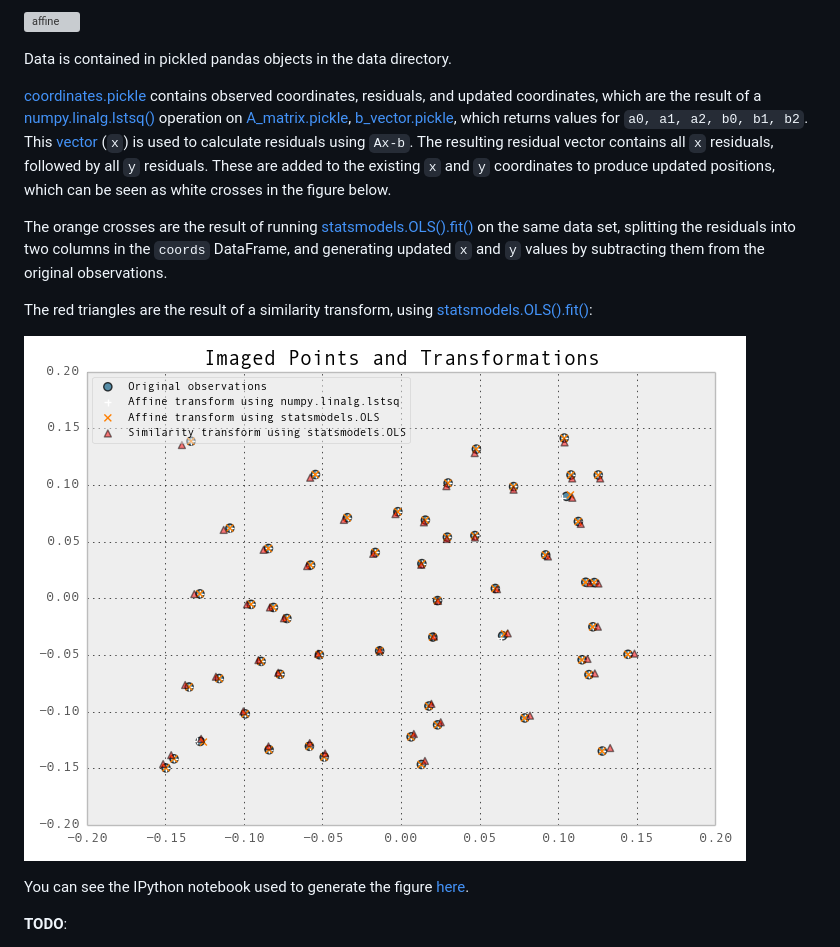
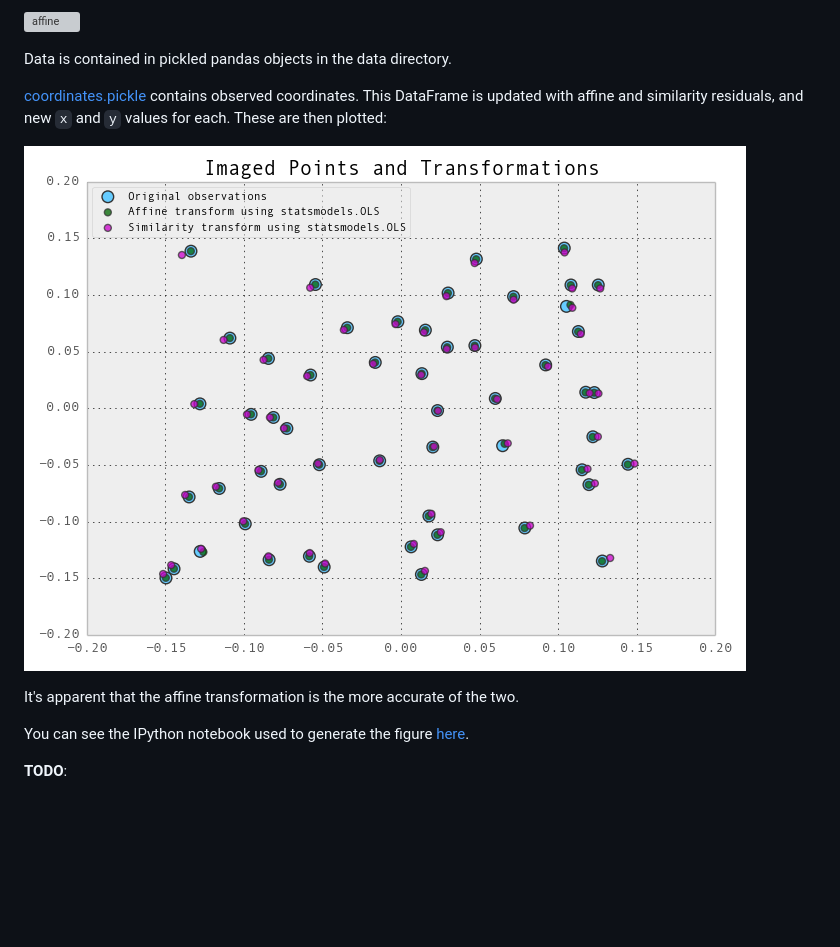
Before and after one commit to urschrei/linalg, a Markdown page: README.md, the part around one of its changes. Drawn GitHub-style; pictures changed too: results.png; blank space fills up the shorter version; grey boxes are pictures that could not be loaded.

Commit message:
Removing numpy.linalg.lstsq, and fixing plot

```diff
--- a/README.md
+++ b/README.md
@@ -19,13 +19,12 @@ The affine transform is given by the following two equations:
 
 Data is contained in pickled pandas objects in the data directory.
 
-[coordinates.pickle](data/coordinates.pickle) contains observed coordinates, residuals, and updated coordinates, which are the result of a [numpy.linalg.lstsq()](http://docs.scipy.org/doc/numpy/reference/generated/numpy.linalg.lstsq.html) operation on [A_matrix.pickle](data/A_matrix.pickle), [b_vector.pickle](data/b_vector.pickle), which returns values for `a0, a1, a2, b0, b1, b2`. This [vector](data/params.pickle) (`x`) is used to calculate residuals using `Ax-b`. The resulting residual vector contains all `x` residuals, followed by all `y` residuals. These are added to the existing `x` and `y` coordinates to produce updated positions, which can be seen as white crosses in the figure below.
-
-The orange crosses are the result of running [statsmodels.OLS().fit()](http://statsmodels.sourceforge.net/devel/generated/statsmodels.regression.linear_model.OLS.html#statsmodels.regression.linear_model.OLS) on the same data set, splitting the residuals into two columns in the `coords` DataFrame, and generating updated `x` and `y` values by subtracting them from the original observations.
-
-The red triangles are the result of a similarity transform, using [statsmodels.OLS().fit()](http://statsmodels.sourceforge.net/devel/generated/statsmodels.regression.linear_model.OLS.html#statsmodels.regression.linear_model.OLS):
+[coordinates.pickle](data/coordinates.pickle) contains observed coordinates. This DataFrame is updated with affine and similarity residuals, and new `x` and `y` values for each. These are then plotted:
 
 ![results](results.png "Least Squares Fit Results of an Affine Transformation")
+
+It's apparent that the affine transformation is the more accurate of the two.
+
 
 You can see the IPython notebook used to generate the figure [here](http://nbviewer.ipython.org/urls/raw.github.com/urschrei/linalg/master/statsmodels.ipynb).
 
```
Also changed, not shown: other parts of README.md (+1 -1 lines), 1 other file.
